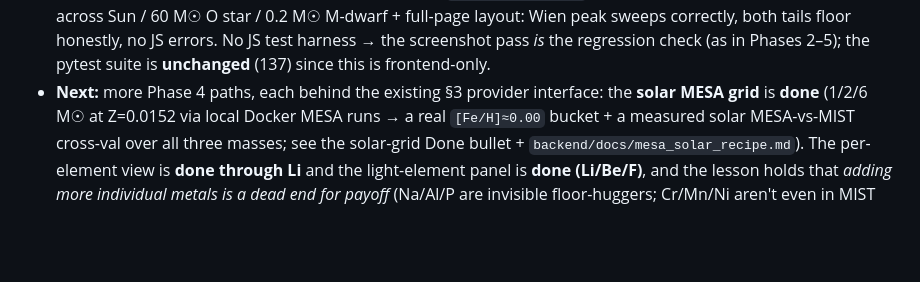
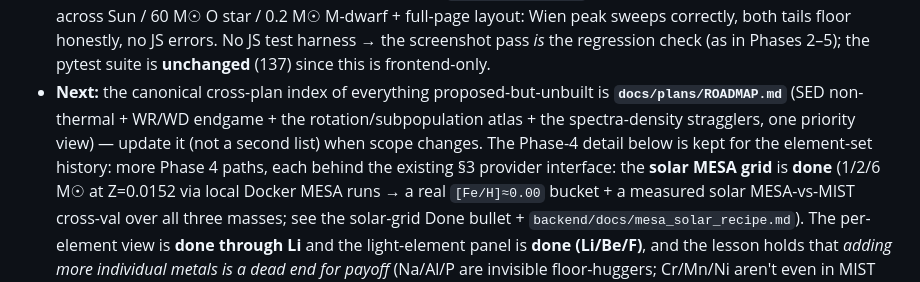
Before and after one commit to BoykoNeov/star-sim, a Markdown page: CLAUDE.md, the part around the change. GitHub-like rendering; blank space fills up the shorter version.

```diff
--- a/CLAUDE.md
+++ b/CLAUDE.md
@@ -824,7 +824,11 @@ Open http://127.0.0.1:8000 — drag the mass slider; the whole UI transforms.
   O star / 0.2 M☉ M-dwarf + full-page layout: Wien peak sweeps correctly, both tails floor honestly, no
   JS errors. No JS test harness → the screenshot pass *is* the regression check (as in Phases 2–5); the
   pytest suite is **unchanged** (137) since this is frontend-only.
-- **Next:** more Phase 4 paths, each behind the existing §3 provider interface:
+- **Next:** the canonical cross-plan index of everything proposed-but-unbuilt is
+  **`docs/plans/ROADMAP.md`** (SED non-thermal + WR/WD endgame + the rotation/subpopulation
+  atlas + the spectra-density stragglers, one priority view) — update it (not a second list)
+  when scope changes. The Phase-4 detail below is kept for the element-set history:
+  more Phase 4 paths, each behind the existing §3 provider interface:
   the **solar MESA grid** is **done** (1/2/6 M☉ at Z=0.0152 via local Docker MESA runs →
   a real `[Fe/H]≈0.00` bucket + a measured solar MESA-vs-MIST cross-val over all three
   masses; see the solar-grid Done bullet + `backend/docs/mesa_solar_recipe.md`). The per-element
```
Also changed, not shown: docs/memory/MEMORY.md (+1 -0 lines), docs/plans/ROADMAP.md (added, +87 -0 lines).
